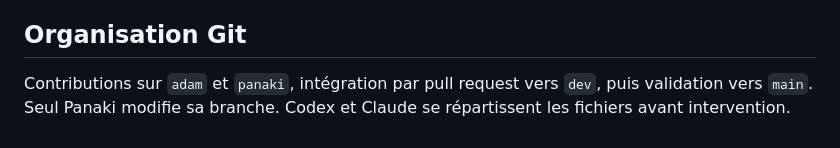
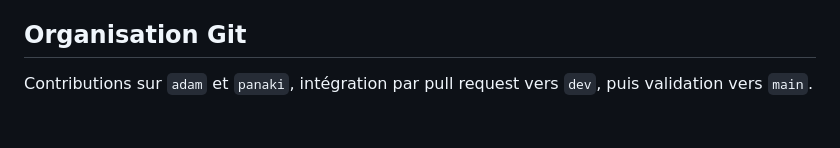
Before and after one commit to Adamzou-lab/hackathonagentic-v2, a Markdown page: README.md, the part around the change. GitHub-like rendering.

Commit message:
docs: simplifier les consignes du README

```diff
--- a/README.md
+++ b/README.md
@@ -107,4 +107,4 @@ Tests backend sans appels Anthropic après installation : `.venv/bin/python -m p
 
 ## Organisation Git
 
-Contributions sur `adam` et `panaki`, intégration par pull request vers `dev`, puis validation vers `main`. Seul Panaki modifie sa branche. Codex et Claude se répartissent les fichiers avant intervention.
+Contributions sur `adam` et `panaki`, intégration par pull request vers `dev`, puis validation vers `main`.
```
